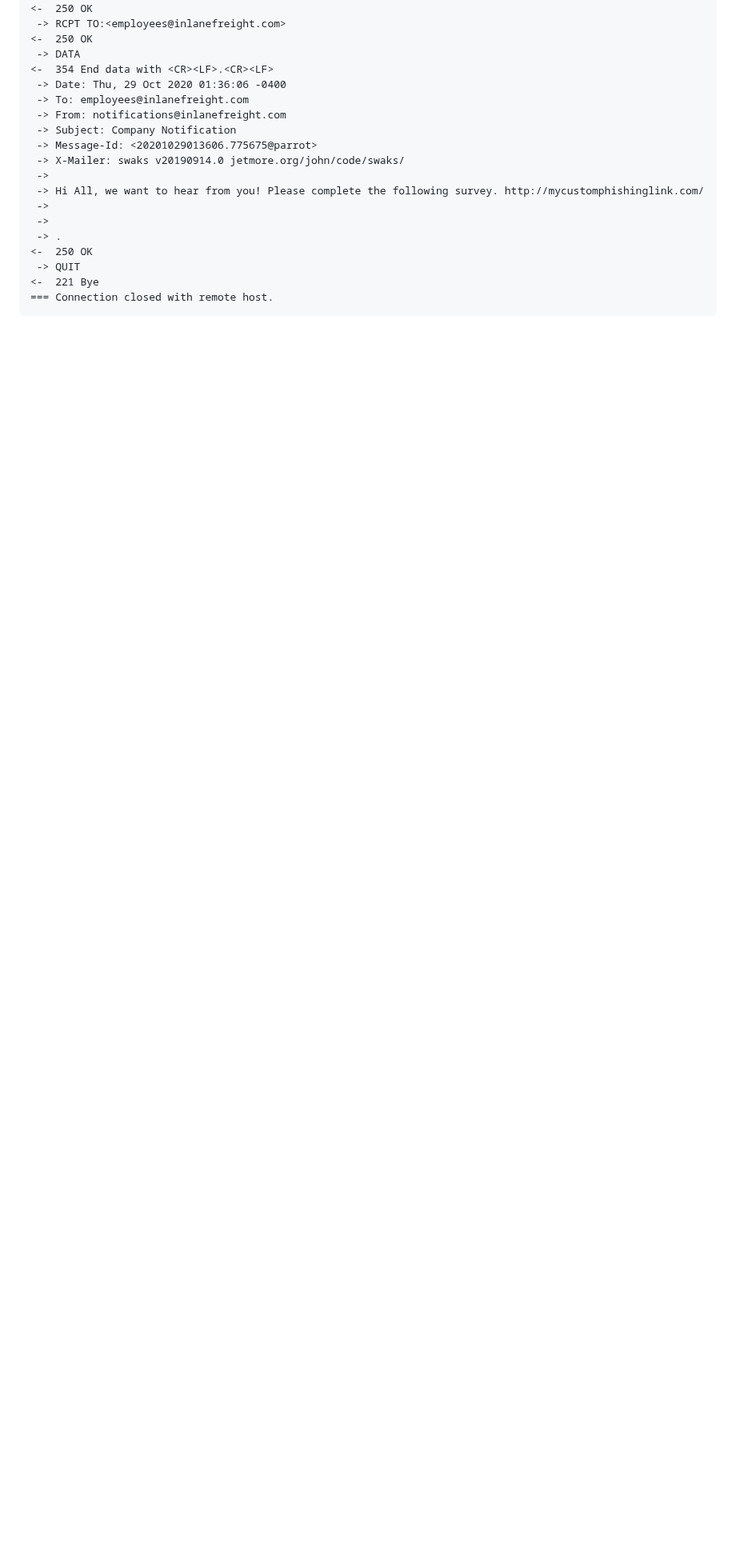
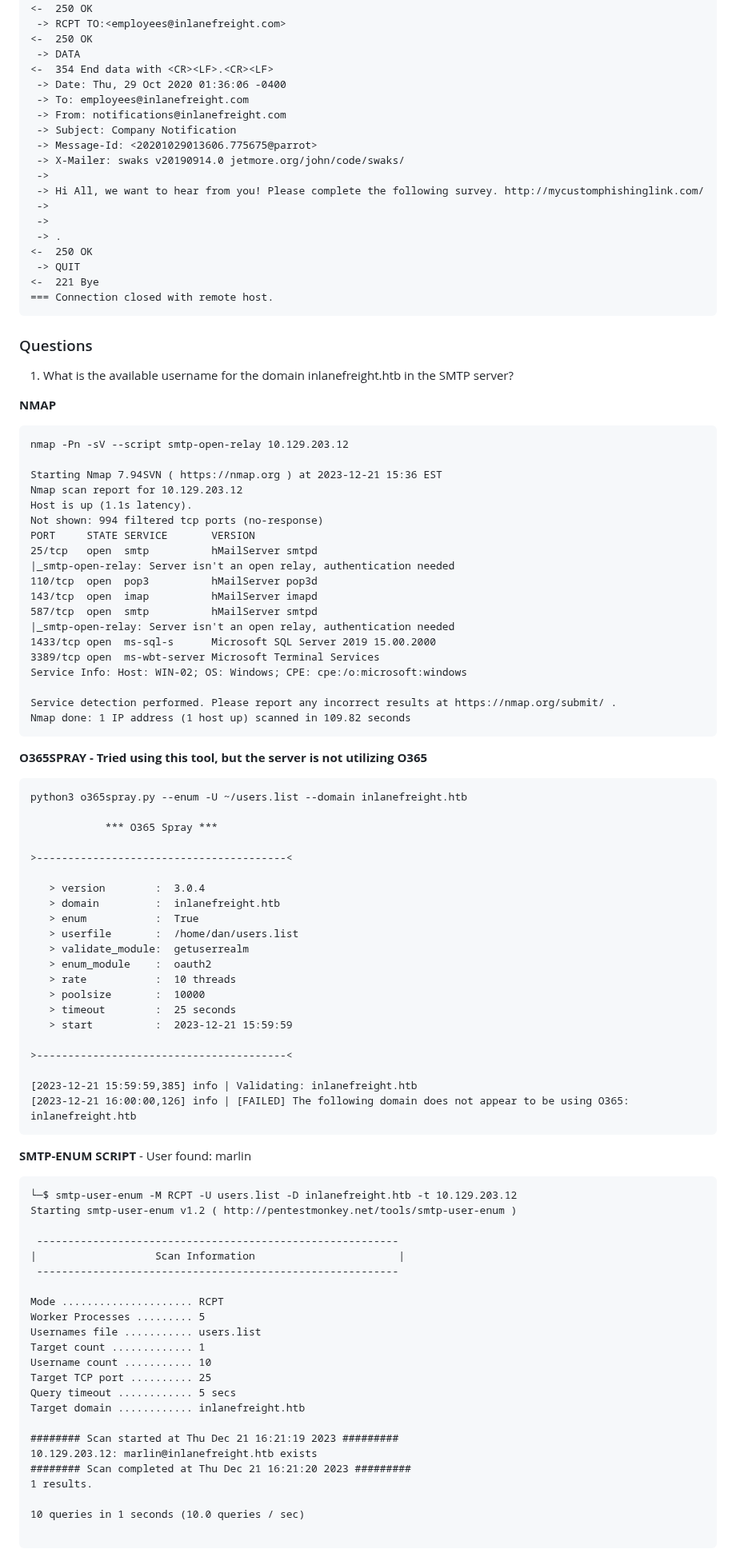
Before and after one commit to datboyblu3/HackTheBox_Studies, a Markdown page: HTB-Academy/8-Attacking Common Services/Attacking Email Services.md, the part around one of its changes. Shown at 80% size. Drawn GitHub-style; blank space fills up the shorter version.

````diff
--- a/HTB-Academy/8-Attacking Common Services/Attacking Email Services.md
+++ b/HTB-Academy/8-Attacking Common Services/Attacking Email Services.md
@@ -367,3 +367,82 @@ datboyblu3@htb[/htb]# swaks --from notifications@inlanefreight.com --to employee
 <-  221 Bye
 === Connection closed with remote host.
 ```
+### Questions
+
+1. What is the available username for the domain inlanefreight.htb in the SMTP server?
+
+**NMAP**
+```
+nmap -Pn -sV --script smtp-open-relay 10.129.203.12
+
+Starting Nmap 7.94SVN ( https://nmap.org ) at 2023-12-21 15:36 EST
+Nmap scan report for 10.129.203.12
+Host is up (1.1s latency).
+Not shown: 994 filtered tcp ports (no-response)
+PORT     STATE SERVICE       VERSION
+25/tcp   open  smtp          hMailServer smtpd
+|_smtp-open-relay: Server isn't an open relay, authentication needed
+110/tcp  open  pop3          hMailServer pop3d
+143/tcp  open  imap          hMailServer imapd
+587/tcp  open  smtp          hMailServer smtpd
+|_smtp-open-relay: Server isn't an open relay, authentication needed
+1433/tcp open  ms-sql-s      Microsoft SQL Server 2019 15.00.2000
+3389/tcp open  ms-wbt-server Microsoft Terminal Services
+Service Info: Host: WIN-02; OS: Windows; CPE: cpe:/o:microsoft:windows
+
+Service detection performed. Please report any incorrect results at https://nmap.org/submit/ .
+Nmap done: 1 IP address (1 host up) scanned in 109.82 seconds
+```
+
+**O365SPRAY - Tried using this tool, but the server is not utilizing O365**
+```
+python3 o365spray.py --enum -U ~/users.list --domain inlanefreight.htb
+
+            *** O365 Spray ***
+
+>----------------------------------------<
+
+   > version        :  3.0.4
+   > domain         :  inlanefreight.htb
+   > enum           :  True
+   > userfile       :  /home/dan/users.list
+   > validate_module:  getuserrealm
+   > enum_module    :  oauth2
+   > rate           :  10 threads
+   > poolsize       :  10000
+   > timeout        :  25 seconds
+   > start          :  2023-12-21 15:59:59
+
+>----------------------------------------<
+
+[2023-12-21 15:59:59,385] info | Validating: inlanefreight.htb
+[2023-12-21 16:00:00,126] info | [FAILED] The following domain does not appear to be using O365: inlanefreight.htb
+```
+
+**SMTP-ENUM SCRIPT** - User found: marlin
+```
+└─$ smtp-user-enum -M RCPT -U users.list -D inlanefreight.htb -t 10.129.203.12
+Starting smtp-user-enum v1.2 ( http://pentestmonkey.net/tools/smtp-user-enum )
+
+ ----------------------------------------------------------
+|                   Scan Information                       |
+ ----------------------------------------------------------
+
+Mode ..................... RCPT
+Worker Processes ......... 5
+Usernames file ........... users.list
+Target count ............. 1
+Username count ........... 10
+Target TCP port .......... 25
+Query timeout ............ 5 secs
+Target domain ............ inlanefreight.htb
+
+######## Scan started at Thu Dec 21 16:21:19 2023 #########
+10.129.203.12: marlin@inlanefreight.htb exists
+######## Scan completed at Thu Dec 21 16:21:20 2023 #########
+1 results.
+
+10 queries in 1 seconds (10.0 queries / sec)
+
+```
+
````
Also changed, not shown: other parts of HTB-Academy/8-Attacking Common Services/Attacking Email Services.md (+68 -0 lines).
